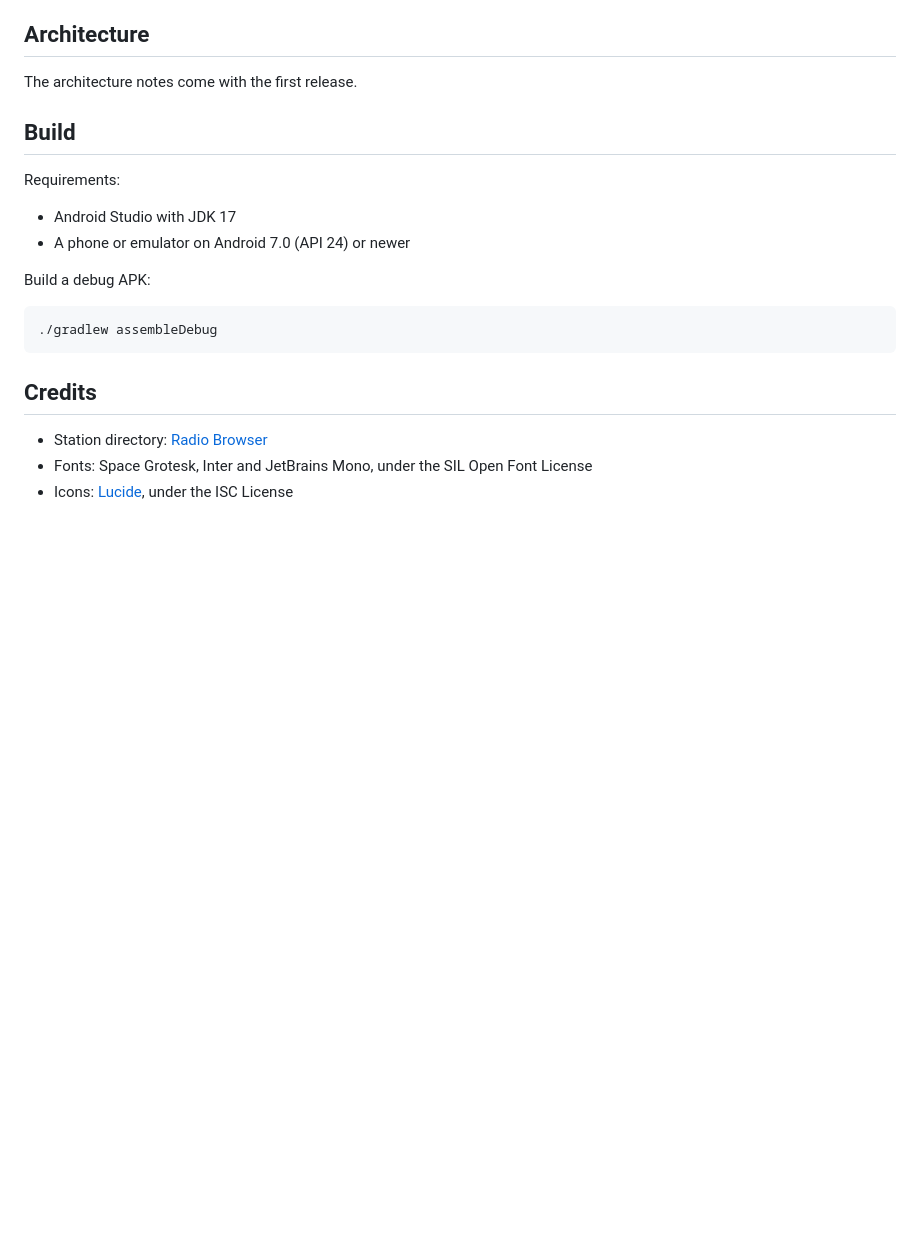
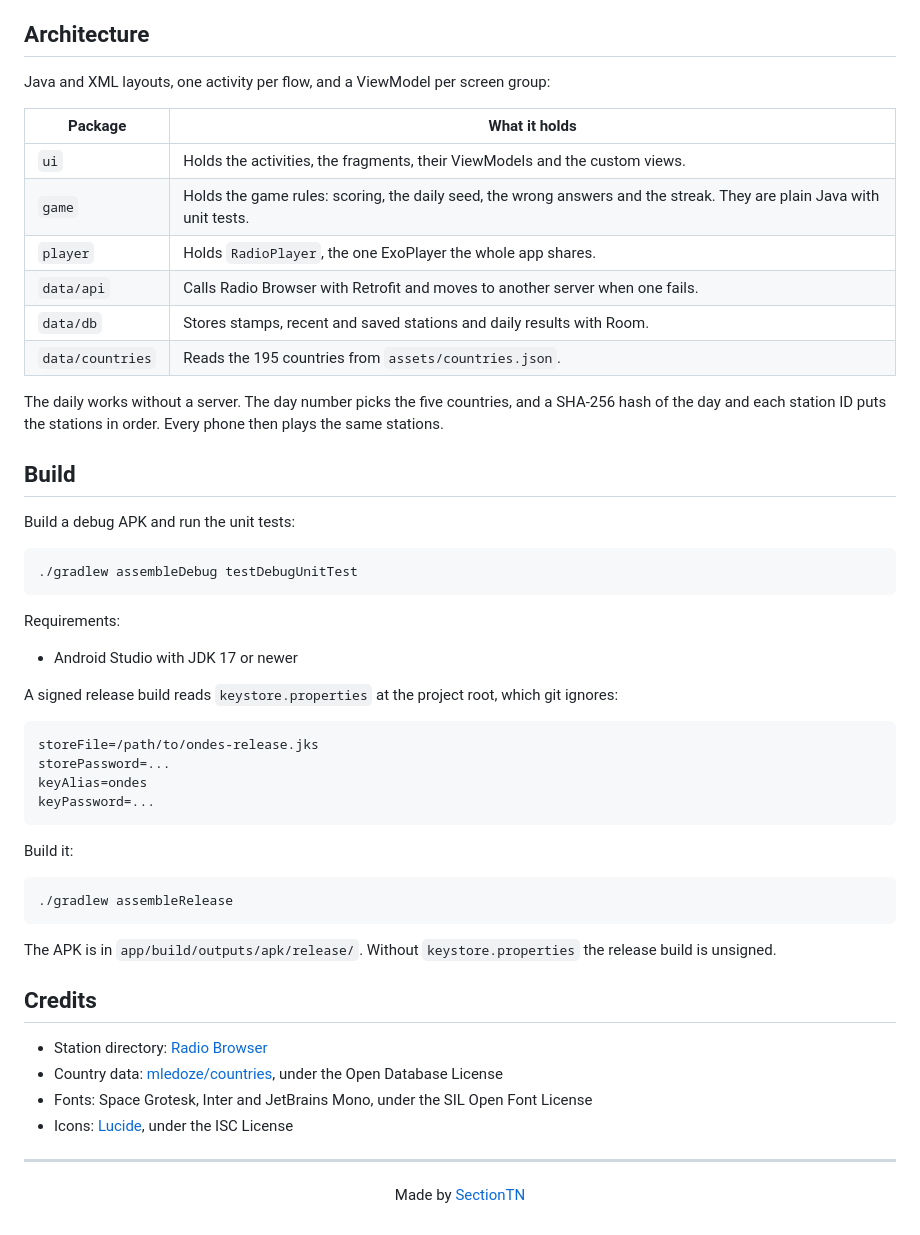
Before and after one commit to SectionTN/ondes, a Markdown page: README.md, the part around one of its changes. Rendered like a GitHub page; blank space fills up the shorter version.

````diff
--- a/README.md
+++ b/README.md
@@ -15,23 +43,55 @@ Screenshots come with the first release.
 
 ## Architecture
 
-The architecture notes come with the first release.
+Java and XML layouts, one activity per flow, and a ViewModel per screen group:
+
+| Package | What it holds |
+| --- | --- |
+| `ui` | Holds the activities, the fragments, their ViewModels and the custom views. |
+| `game` | Holds the game rules: scoring, the daily seed, the wrong answers and the streak. They are plain Java with unit tests. |
+| `player` | Holds `RadioPlayer`, the one ExoPlayer the whole app shares. |
+| `data/api` | Calls Radio Browser with Retrofit and moves to another server when one fails. |
+| `data/db` | Stores stamps, recent and saved stations and daily results with Room. |
+| `data/countries` | Reads the 195 countries from `assets/countries.json`. |
+
+The daily works without a server. The day number picks the five countries, and a SHA-256 hash of the day and each station ID puts the stations in order. Every phone then plays the same stations.
 
 ## Build
 
+Build a debug APK and run the unit tests:
+
+```sh
+./gradlew assembleDebug testDebugUnitTest
+```
+
 Requirements:
 
-- Android Studio with JDK 17
-- A phone or emulator on Android 7.0 (API 24) or newer
+- Android Studio with JDK 17 or newer
 
-Build a debug APK:
+A signed release build reads `keystore.properties` at the project root, which git ignores:
+
+```properties
+storeFile=/path/to/ondes-release.jks
+storePassword=...
+keyAlias=ondes
+keyPassword=...
+```
+
+Build it:
 
 ```sh
-./gradlew assembleDebug
+./gradlew assembleRelease
 ```
+
+The APK is in `app/build/outputs/apk/release/`. Without `keystore.properties` the release build is unsigned.
 
 ## Credits
 
 - Station directory: [Radio Browser](https://www.radio-browser.info)
+- Country data: [mledoze/countries](https://github.com/mledoze/countries), under the Open Database License
 - Fonts: Space Grotesk, Inter and JetBrains Mono, under the SIL Open Font License
 - Icons: [Lucide](https://lucide.dev), under the ISC License
+
+---
+
+<p align="center">Made by <a href="https://github.com/SectionTN">SectionTN</a></p>
````
Also changed, not shown: other parts of README.md (+31 -3 lines), screenshots/explore.png (added), screenshots/home.png (added), screenshots/passport.png (added), screenshots/result.png (added), screenshots/round.png (added).
